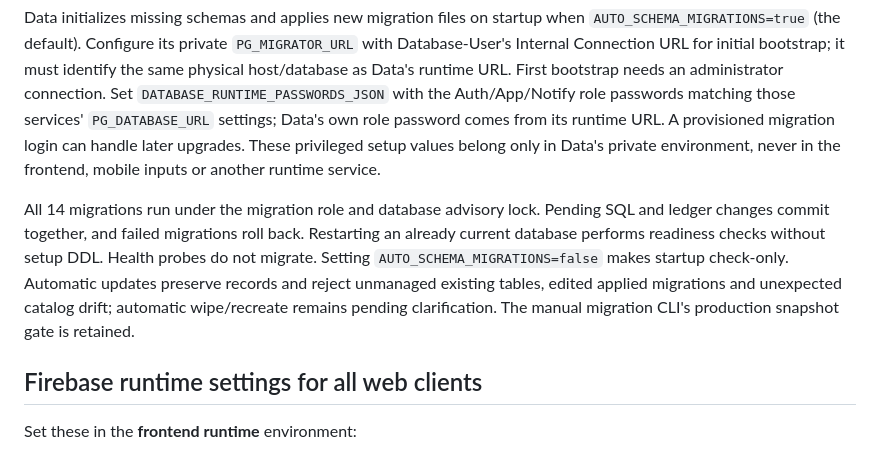
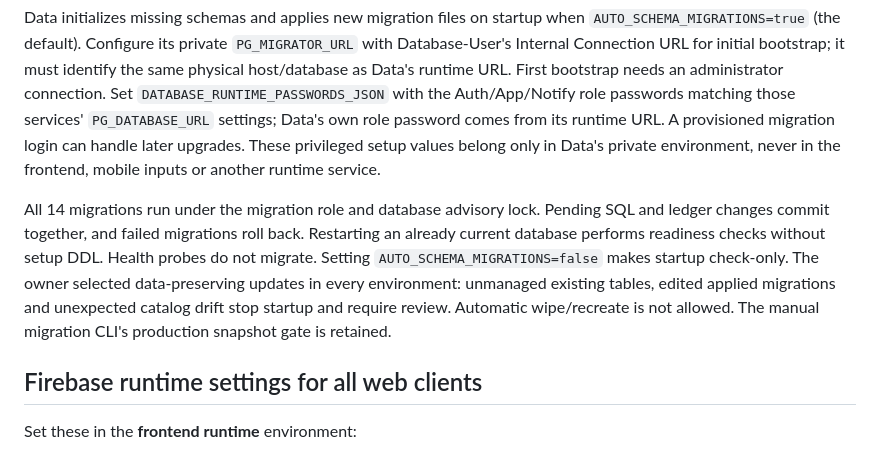
Before and after one commit to Mohammed-HeshamMohammed/AutoLinky-Production, a Markdown page: ENVIRONMENT_VARIABLES.md, the part around the change. GitHub-like rendering.

Commit message:
Publish frontend production source
Source-main: 47e136e1354d035938c0110488857941b93e84fb
Scope: frontend
No app build, workflow dispatch or deployment performed.

```diff
--- a/ENVIRONMENT_VARIABLES.md
+++ b/ENVIRONMENT_VARIABLES.md
@@ -28,7 +28,7 @@ Auth, App, Notify and Data connect to this same host/database using `autolinky_a
 
 Data initializes missing schemas and applies new migration files on startup when `AUTO_SCHEMA_MIGRATIONS=true` (the default). Configure its private `PG_MIGRATOR_URL` with Database-User's Internal Connection URL for initial bootstrap; it must identify the same physical host/database as Data's runtime URL. First bootstrap needs an administrator connection. Set `DATABASE_RUNTIME_PASSWORDS_JSON` with the Auth/App/Notify role passwords matching those services' `PG_DATABASE_URL` settings; Data's own role password comes from its runtime URL. A provisioned migration login can handle later upgrades. These privileged setup values belong only in Data's private environment, never in the frontend, mobile inputs or another runtime service.
 
-All 14 migrations run under the migration role and database advisory lock. Pending SQL and ledger changes commit together, and failed migrations roll back. Restarting an already current database performs readiness checks without setup DDL. Health probes do not migrate. Setting `AUTO_SCHEMA_MIGRATIONS=false` makes startup check-only. Automatic updates preserve records and reject unmanaged existing tables, edited applied migrations and unexpected catalog drift; automatic wipe/recreate remains pending clarification. The manual migration CLI's production snapshot gate is retained.
+All 14 migrations run under the migration role and database advisory lock. Pending SQL and ledger changes commit together, and failed migrations roll back. Restarting an already current database performs readiness checks without setup DDL. Health probes do not migrate. Setting `AUTO_SCHEMA_MIGRATIONS=false` makes startup check-only. The owner selected data-preserving updates in every environment: unmanaged existing tables, edited applied migrations and unexpected catalog drift stop startup and require review. Automatic wipe/recreate is not allowed. The manual migration CLI's production snapshot gate is retained.
 
 ## Firebase runtime settings for all web clients
 
```
